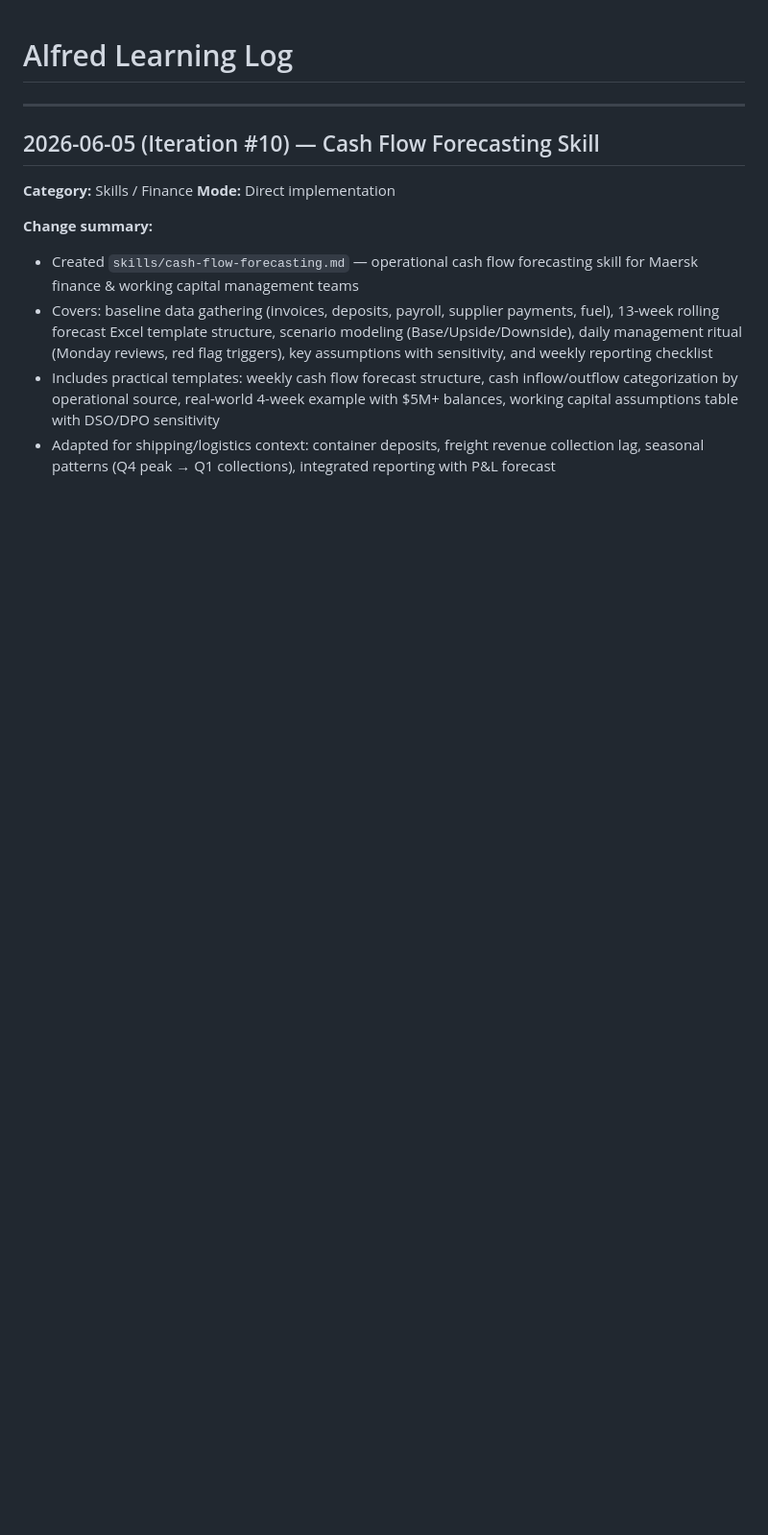
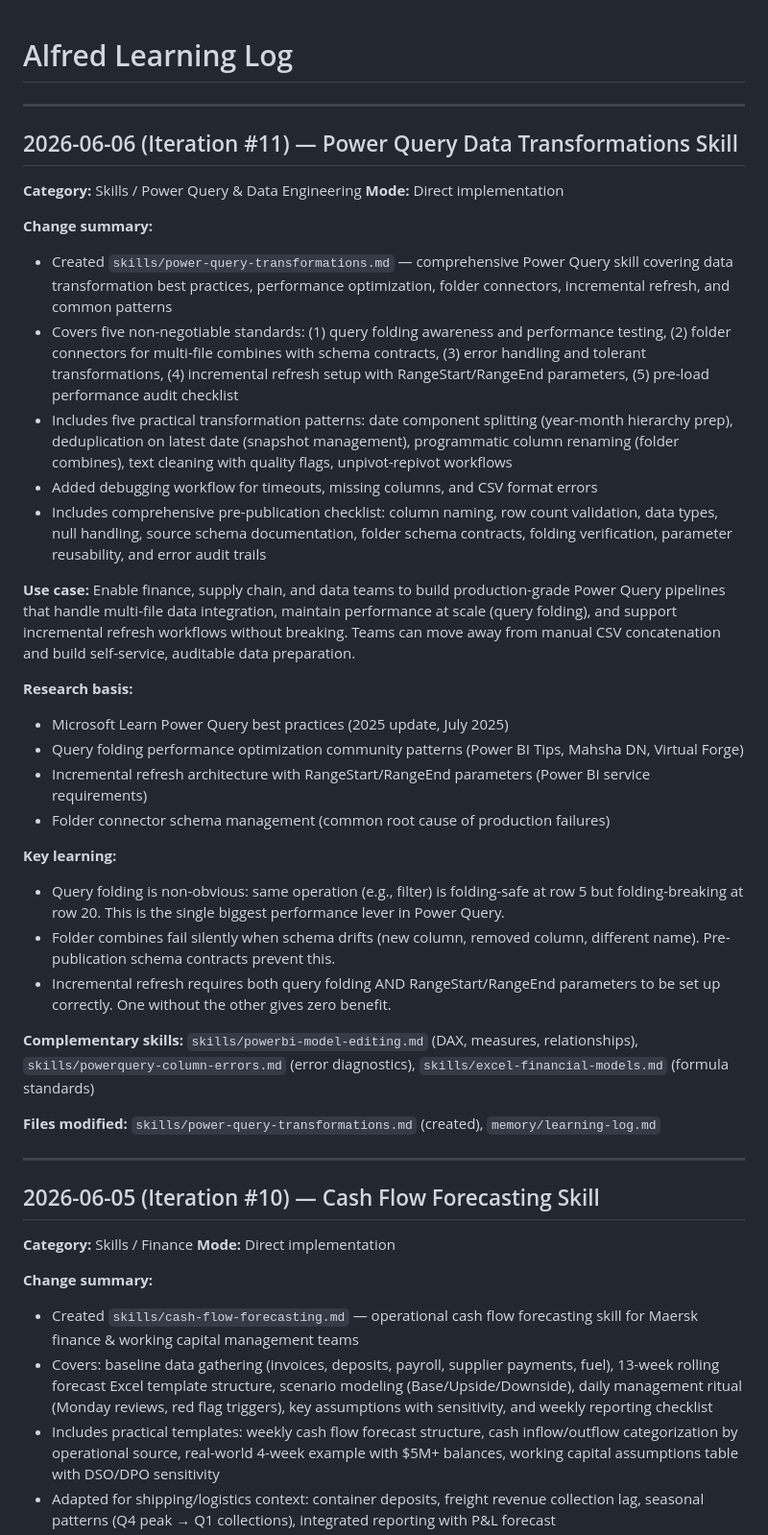
Before and after one commit to andrewcornell2000-Work/Alfred, a Markdown page: memory/learning-log.md, the part around one of its changes. Shown at 96% size. Drawn GitHub-style; blank space fills up the shorter version.

```diff
--- a/memory/learning-log.md
+++ b/memory/learning-log.md
@@ -1,4 +1,35 @@
 # Alfred Learning Log
+
+---
+
+## 2026-06-06 (Iteration #11) — Power Query Data Transformations Skill
+
+**Category:** Skills / Power Query & Data Engineering
+**Mode:** Direct implementation
+
+**Change summary:**
+- Created `skills/power-query-transformations.md` — comprehensive Power Query skill covering data transformation best practices, performance optimization, folder connectors, incremental refresh, and common patterns
+- Covers five non-negotiable standards: (1) query folding awareness and performance testing, (2) folder connectors for multi-file combines with schema contracts, (3) error handling and tolerant transformations, (4) incremental refresh setup with RangeStart/RangeEnd parameters, (5) pre-load performance audit checklist
+- Includes five practical transformation patterns: date component splitting (year-month hierarchy prep), deduplication on latest date (snapshot management), programmatic column renaming (folder combines), text cleaning with quality flags, unpivot-repivot workflows
+- Added debugging workflow for timeouts, missing columns, and CSV format errors
+- Includes comprehensive pre-publication checklist: column naming, row count validation, data types, null handling, source schema documentation, folder schema contracts, folding verification, parameter reusability, and error audit trails
+
+**Use case:** Enable finance, supply chain, and data teams to build production-grade Power Query pipelines that handle multi-file data integration, maintain performance at scale (query folding), and support incremental refresh workflows without breaking. Teams can move away from manual CSV concatenation and build self-service, auditable data preparation.
+
+**Research basis:**
+- Microsoft Learn Power Query best practices (2025 update, July 2025)
+- Query folding performance optimization community patterns (Power BI Tips, Mahsha DN, Virtual Forge)
+- Incremental refresh architecture with RangeStart/RangeEnd parameters (Power BI service requirements)
+- Folder connector schema management (common root cause of production failures)
+
+**Key learning:**
+- Query folding is non-obvious: same operation (e.g., filter) is folding-safe at row 5 but folding-breaking at row 20. This is the single biggest performance lever in Power Query.
+- Folder combines fail silently when schema drifts (new column, removed column, different name). Pre-publication schema contracts prevent this.
+- Incremental refresh requires both query folding AND RangeStart/RangeEnd parameters to be set up correctly. One without the other gives zero benefit.
+
+**Complementary skills:** `skills/powerbi-model-editing.md` (DAX, measures, relationships), `skills/powerquery-column-errors.md` (error diagnostics), `skills/excel-financial-models.md` (formula standards)
+
+**Files modified:** `skills/power-query-transformations.md` (created), `memory/learning-log.md`
 
 ---
 
```
Also changed, not shown: other parts of memory/learning-log.md (+3 -34 lines), skills/power-query-transformations.md (added, +333 -0 lines).
